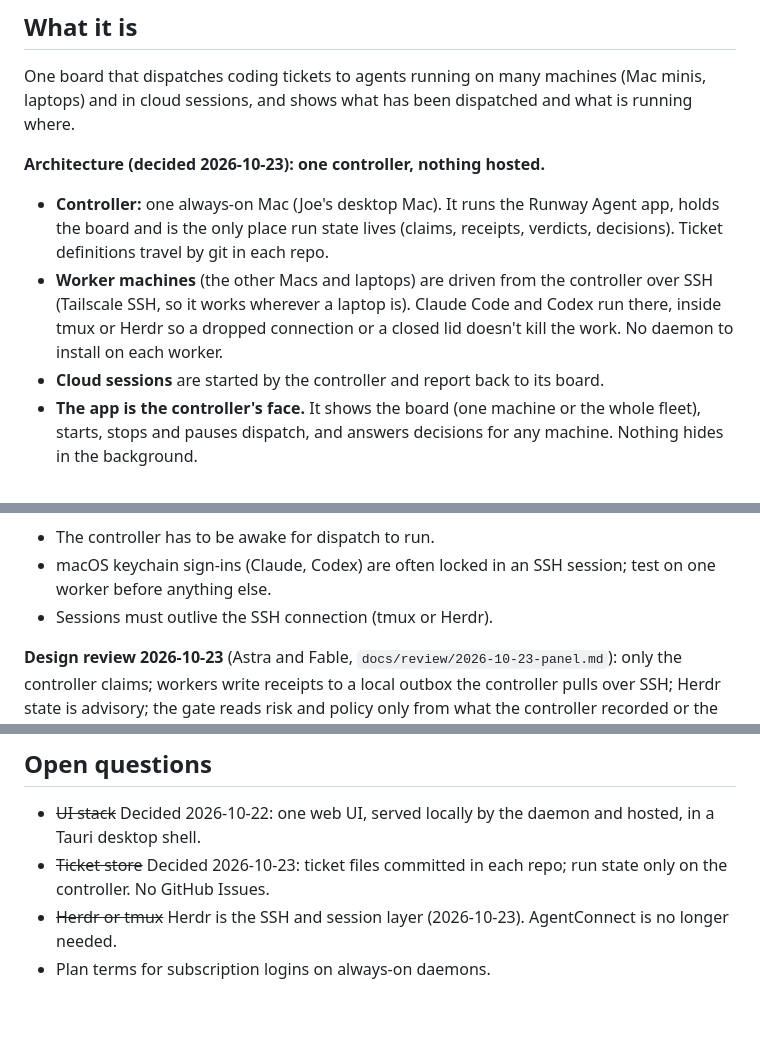
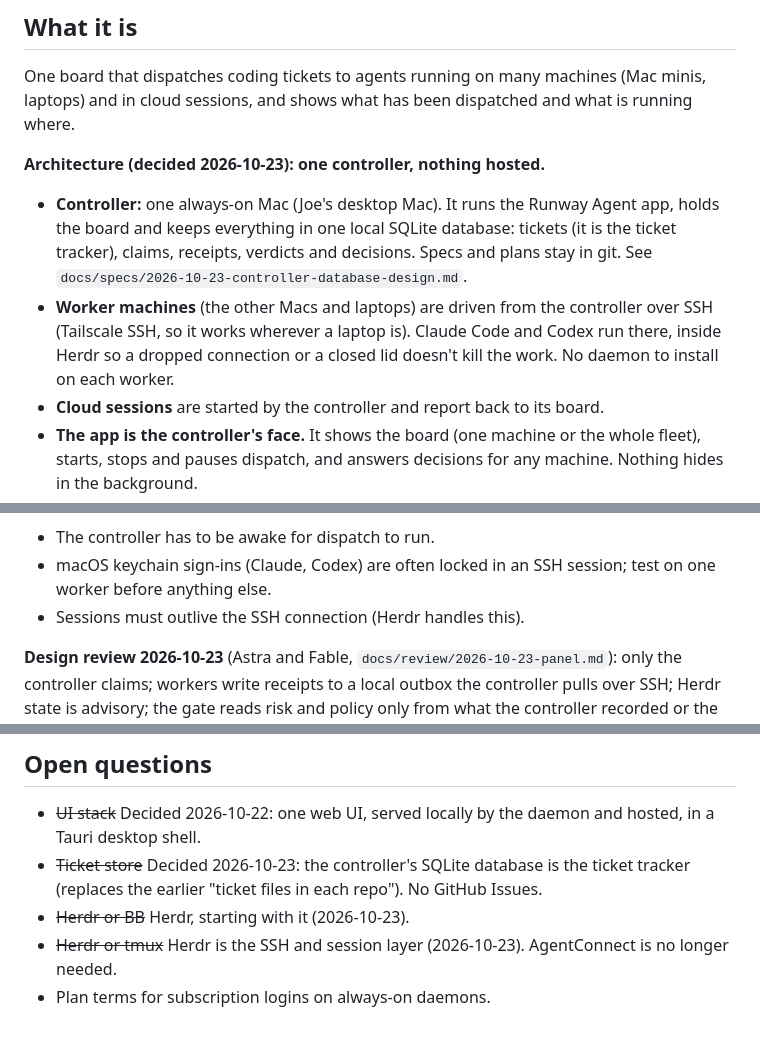
Before and after one commit to datacraftdevelopment/agent-runway, a Markdown page: docs/concept.md, 3 parts joined by grey strips. Rendered like a GitHub page.

```diff
--- a/docs/concept.md
+++ b/docs/concept.md
@@ -8,8 +8,8 @@ One board that dispatches coding tickets to agents running on many machines (Mac
 
 **Architecture (decided 2026-10-23): one controller, nothing hosted.**
 
-- **Controller:** one always-on Mac (Joe's desktop Mac). It runs the Runway Agent app, holds the board and is the only place run state lives (claims, receipts, verdicts, decisions). Ticket definitions travel by git in each repo.
-- **Worker machines** (the other Macs and laptops) are driven from the controller over SSH (Tailscale SSH, so it works wherever a laptop is). Claude Code and Codex run there, inside tmux or Herdr so a dropped connection or a closed lid doesn't kill the work. No daemon to install on each worker.
+- **Controller:** one always-on Mac (Joe's desktop Mac). It runs the Runway Agent app, holds the board and keeps everything in one local SQLite database: tickets (it is the ticket tracker), claims, receipts, verdicts and decisions. Specs and plans stay in git. See `docs/specs/2026-10-23-controller-database-design.md`.
+- **Worker machines** (the other Macs and laptops) are driven from the controller over SSH (Tailscale SSH, so it works wherever a laptop is). Claude Code and Codex run there, inside Herdr so a dropped connection or a closed lid doesn't kill the work. No daemon to install on each worker.
 - **Cloud sessions** are started by the controller and report back to its board.
 - **The app is the controller's face.** It shows the board (one machine or the whole fleet), starts, stops and pauses dispatch, and answers decisions for any machine. Nothing hides in the background.
 
@@ -20,7 +20,7 @@ Earlier idea, kept for reference: a hosted hub with a daemon on every machine co
 Risks to test first:
 - The controller has to be awake for dispatch to run.
 - macOS keychain sign-ins (Claude, Codex) are often locked in an SSH session; test on one worker before anything else.
-- Sessions must outlive the SSH connection (tmux or Herdr).
+- Sessions must outlive the SSH connection (Herdr handles this).
 
 **Design review 2026-10-23** (Astra and Fable, `docs/review/2026-10-23-panel.md`): only the controller claims; workers write receipts to a local outbox the controller pulls over SSH; Herdr state is advisory; the gate reads risk and policy only from what the controller recorded or the default branch; Ringer is opt-in per ticket, not in review.
 
@@ -81,6 +81,7 @@ Joe first, then a few collaborators. Not a service, and not multi-tenant. Each p
 ## Open questions
 
 - ~~UI stack~~ Decided 2026-10-22: one web UI, served locally by the daemon and hosted, in a Tauri desktop shell.
-- ~~Ticket store~~ Decided 2026-10-23: ticket files committed in each repo; run state only on the controller. No GitHub Issues.
+- ~~Ticket store~~ Decided 2026-10-23: the controller's SQLite database is the ticket tracker (replaces the earlier "ticket files in each repo"). No GitHub Issues.
+- ~~Herdr or BB~~ Herdr, starting with it (2026-10-23).
 - ~~Herdr or tmux~~ Herdr is the SSH and session layer (2026-10-23). AgentConnect is no longer needed.
 - Plan terms for subscription logins on always-on daemons.
```
Also changed, not shown: other parts of docs/concept.md (+1 -1 lines), docs/review/2026-10-23-panel.md (+2 -2 lines), docs/specs/2026-10-23-controller-database-design.md (added, +60 -0 lines).
